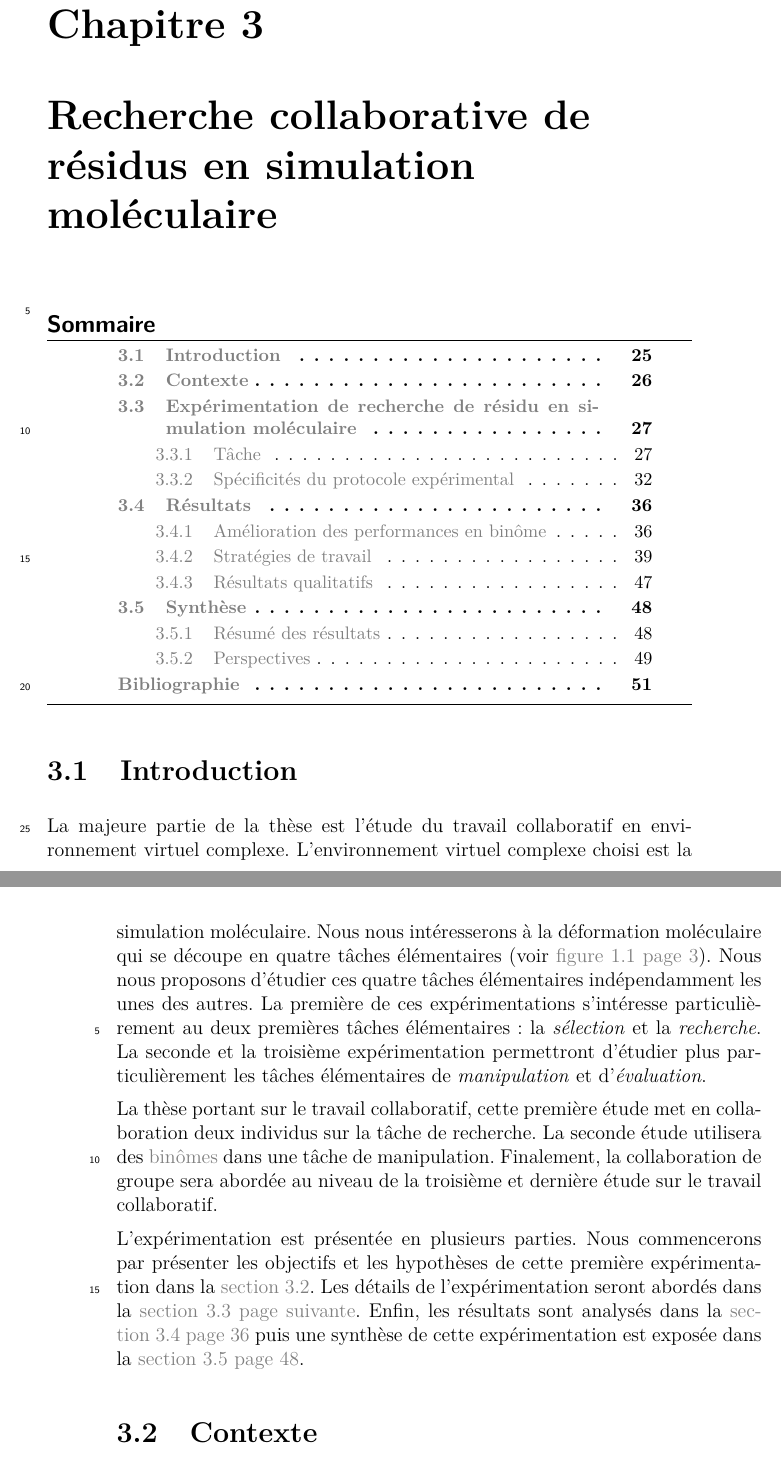
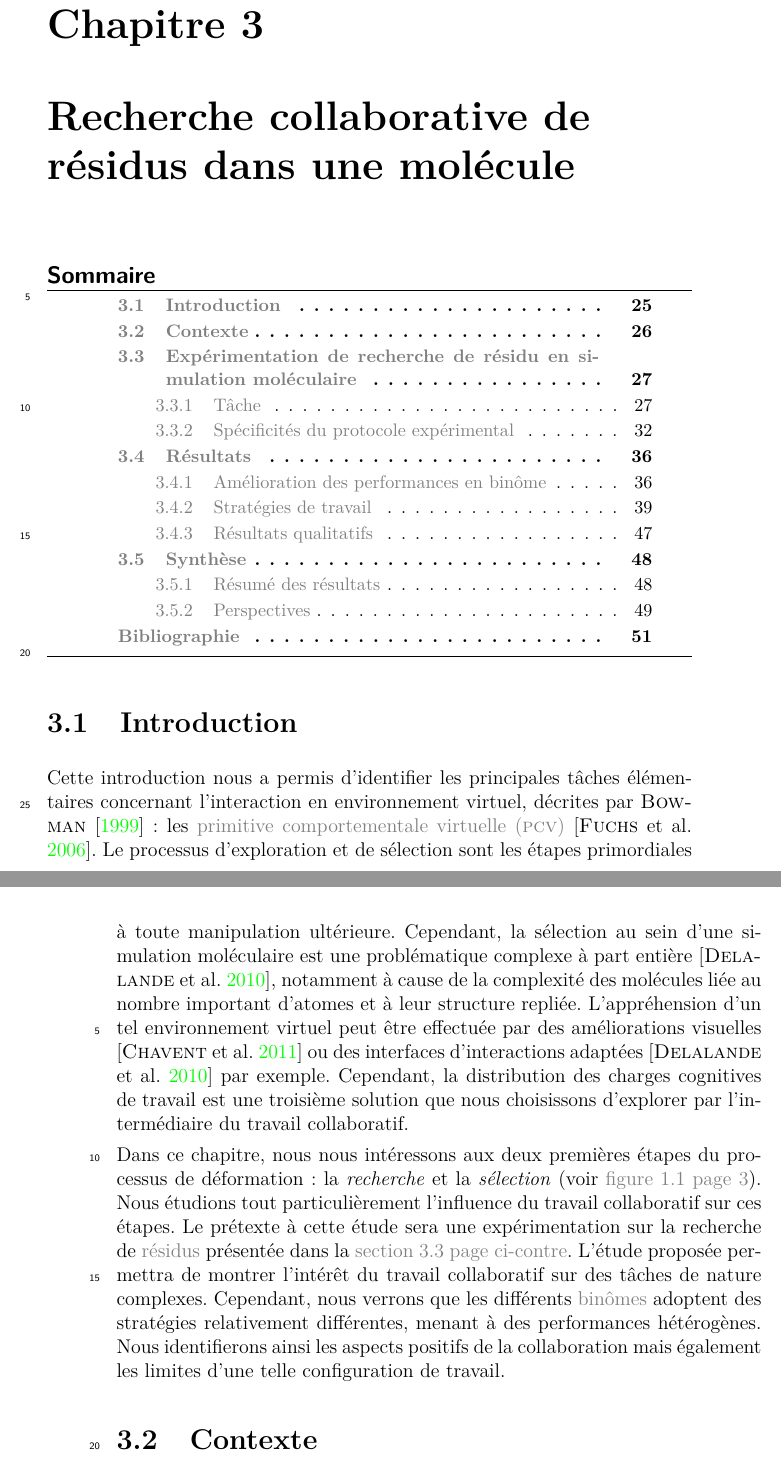
Before and after one commit to simard/These, a LaTeX thesis (main.tex, which reads myglossary.tex): two parts of pages 41 and 42 of 180 before the commit and two parts of pages 41 and 42 of 182 after it, joined at a grey line, cut so that both start at the same text. The pictures show the PDF file Thesis.pdf that the author committed with the source.

Commit message:
Review introduction for experimentation 1
The introduction of the first experimentation was too long and too general.
It has been reviewed and rewritten according to the style of different other thesis.
Presenting the subject in the first paragraph.
Presenting the chapter in the second paragraph.

```diff
--- a/main.tex
+++ b/main.tex
@@ -574,23 +574,20 @@
 			\end{mysubsection}
 		\end{mysection}
 	\end{mychapter}
-	\begin{mychapter}[cha-RechercheCollaborativeDeResidusEnSimulationMoleculaire]{Recherche collaborative de résidus en simulation moléculaire}
+	\begin{mychapter}[cha-RechercheCollaborativeDeResidusDansUneMolecule]{Recherche collaborative de résidus dans une molécule}
 		\begin{mysection}[sec-exp1-Introduction]{Introduction}
-			La majeure partie de la thèse est l'étude du travail collaboratif en environnement virtuel complexe.
-			L'environnement virtuel complexe choisi est la simulation moléculaire.
-			Nous nous intéresserons à la déformation moléculaire qui se découpe en quatre tâches élémentaires \myref*{fig-ProcessusDeDeformationMoleculaireEnQuatreEtapes}.
-			Nous nous proposons d'étudier ces quatre tâches élémentaires indépendamment les unes des autres.
-			La première de ces expérimentations s'intéresse particulièrement au deux premières tâches élémentaires : la \myemph{sélection} et la \myemph{recherche}.
-			La seconde et la troisième expérimentation permettront d'étudier plus particulièrement les tâches élémentaires de \myemph{manipulation} et d'\myemph{évaluation}.
-
-			La thèse portant sur le travail collaboratif, cette première étude met en collaboration deux individus sur la tâche de recherche.
-			La seconde étude utilisera des \myglos*{glo-Binome} dans une tâche de manipulation.
-			Finalement, la collaboration de groupe sera abordée au niveau de la troisième et dernière étude sur le travail collaboratif.
-
-			L'expérimentation est présentée en plusieurs parties.
-			Nous commencerons par présenter les objectifs et les hypothèses de cette première expérimentation dans la \myref{sec-exp1-Contexte}.
-			Les détails de l'expérimentation seront abordés dans la \myref{sec-exp1-ExperimentationDeRechercheDeResiduEnSimulationMoleculaire}.
-			Enfin, les résultats sont analysés dans la \myref{sec-exp1-Resultats} puis une synthèse de cette expérimentation est exposée dans la \myref{sec-exp1-Synthese}.
+			Cette introduction nous a permis d'identifier les principales tâches élémentaires concernant l'interaction en environnement virtuel, décrites par \mycite[author]{Bowman-1999} : les \myacro{acr-PCV} \mycite{Fuchs-2006a}.
+			Le processus d'exploration et de sélection sont les étapes primordiales à toute manipulation ultérieure.
+			Cependant, la sélection au sein d'une simulation moléculaire est une problématique complexe à part entière \mycite{Delalande-2010}, notamment à cause de la complexité des molécules liée au nombre important d'atomes et à leur structure repliée.
+			L'appréhension d'un tel environnement virtuel peut être effectuée par des améliorations visuelles \mycite{Chavent-2011} ou des interfaces d'interactions adaptées \mycite{Delalande-2010} par exemple.
+			Cependant, la distribution des charges cognitives de travail est une troisième solution que nous choisissons d'explorer par l'intermédiaire du travail collaboratif.
+
+			Dans ce chapitre, nous nous intéressons aux deux premières étapes du processus de déformation : la \myemph{recherche} et la \myemph{sélection} \myref*{fig-ProcessusDeDeformationMoleculaireEnQuatreEtapes}.
+			Nous étudions tout particulièrement l'influence du travail collaboratif sur ces étapes.
+			Le prétexte à cette étude sera une expérimentation sur la recherche de \myglos*{glo-Residu} présentée dans la \myref{sec-exp1-ExperimentationDeRechercheDeResiduEnSimulationMoleculaire}.
+			L'étude proposée permettra de montrer l'intérêt du travail collaboratif sur des tâches de nature complexes.
+			Cependant, nous verrons que les différents \myglos*{glo-Binome} adoptent des stratégies relativement différentes, menant à des performances hétérogènes.
+			Nous identifierons ainsi les aspects positifs de la collaboration mais également les limites d'une telle configuration de travail.
 		\end{mysection}
 		\begin{mysection}[sec-exp1-Contexte]{Contexte}
 			Dans cette première expérimentation, nous proposons d'étudier les deux premières des quatre tâches élémentaires \myref*{sse-LAmarrageMoleculaire}: la \myemph{recherche} et la \myemph{sélection}.
--- a/myglossary.tex
+++ b/myglossary.tex
@@ -153,6 +153,14 @@
 	description={En anglais \myemph{social loafing} \mycite{Ringelmann-1913}, phénomène de groupe où les personnes fournissent moins d'effort pour la réalisation d'une tâche que s'ils effectuaient la tâche seuls},%
 	plural={paresse sociale}%
 }
+\mynewacro{acr-PCV}%
+{%
+	name={\textsc{pcv}},
+	first={primitive comportementale virtuelle (\textsc{pcv})},%
+	plural={\textsc{pcv}s},%
+	firstplural={primitives comportementales virtuelles (\textsc{pcv}s)},%
+	description={Dans une application de réalité virtuelle, les activités d'un sujet peuvent toujours être décomposées en quatre comportements de base, appelés \myacro+{acr-PCV}, qui sont : observer, se déplacer, agir et communiquer \mycite{Fuchs-2006}},%
+}
 % QQQ
 \mynewglos{glo-Quadrinome}%
 {%
```
Also changed, not shown: biblio.bib (+37 -2 lines), Thesis.pdf, main.tex (6 more changed lines).
